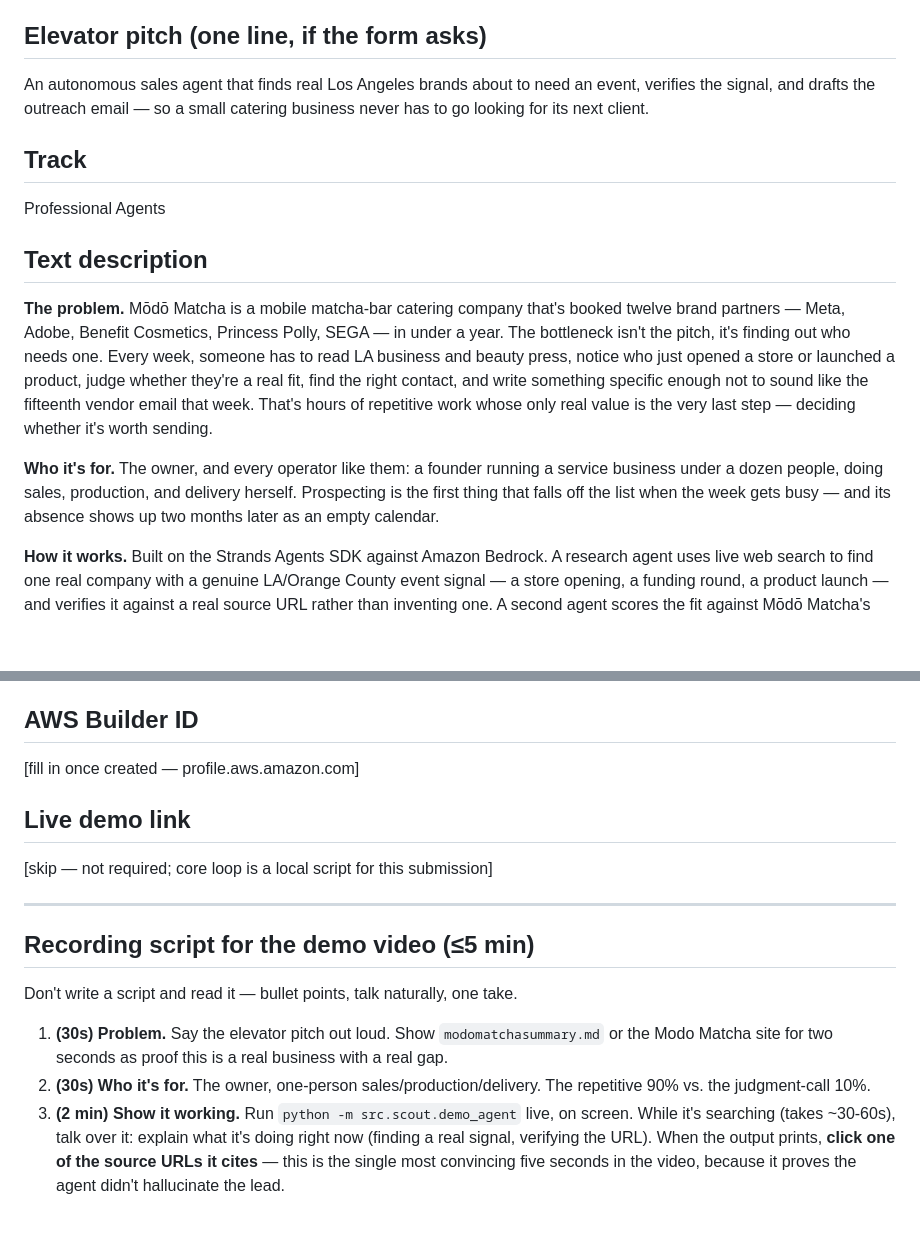
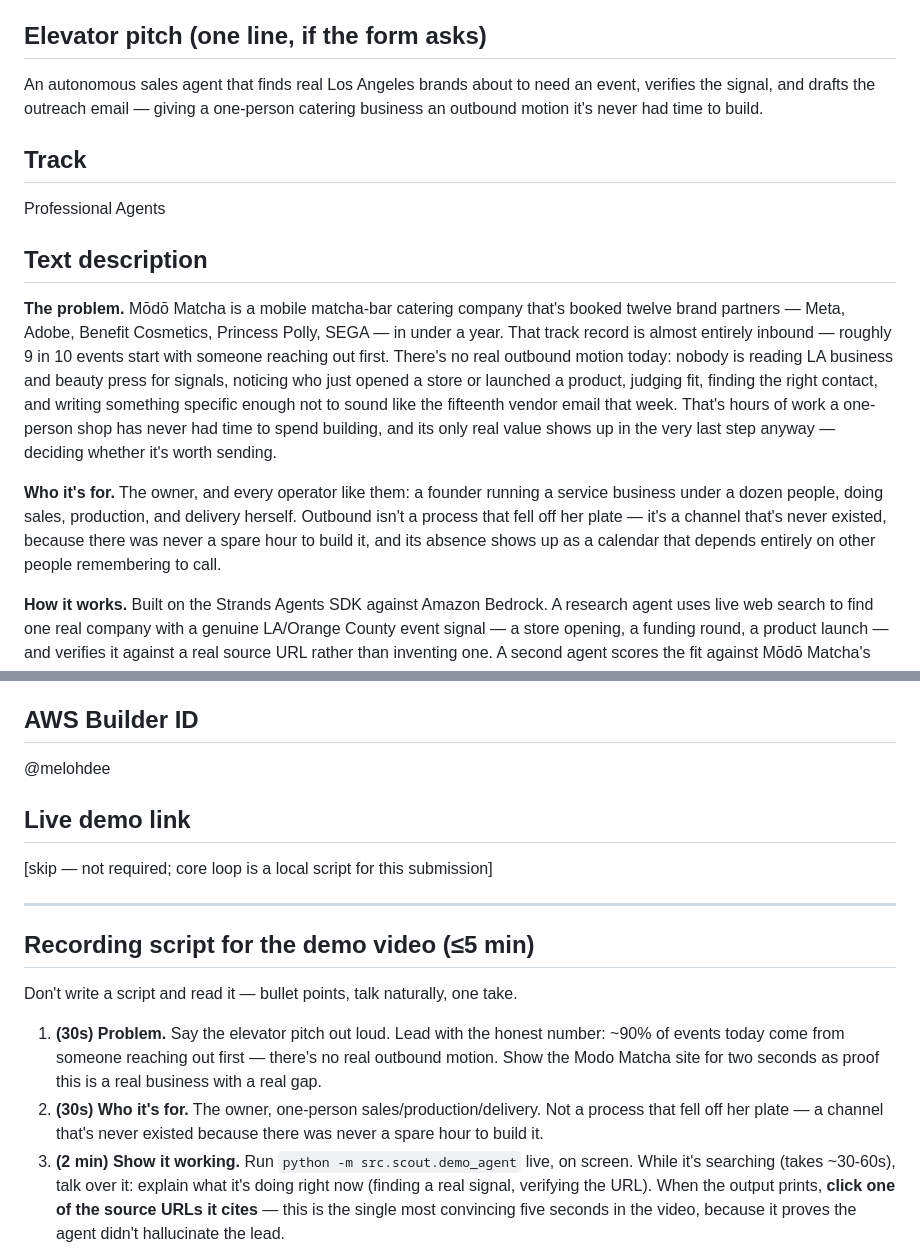
Before and after one commit to mel418/modo-matcha-sales-scout, a Markdown page: docs/DEVPOST_SUBMISSION.md, 2 parts joined by grey strips. GitHub-like rendering; blank space fills up the shorter version.

```diff
--- a/docs/DEVPOST_SUBMISSION.md
+++ b/docs/DEVPOST_SUBMISSION.md
@@ -12,8 +12,8 @@ pressure — this is already honest and complete; polish is not worth spending m
 ## Elevator pitch (one line, if the form asks)
 
 An autonomous sales agent that finds real Los Angeles brands about to need an event,
-verifies the signal, and drafts the outreach email — so a small catering business never
-has to go looking for its next client.
+verifies the signal, and drafts the outreach email — giving a one-person catering business
+an outbound motion it's never had time to build.
 
 ## Track
 
@@ -23,16 +23,19 @@ Professional Agents
 
 **The problem.** Mōdō Matcha is a mobile matcha-bar catering company that's booked twelve
 brand partners — Meta, Adobe, Benefit Cosmetics, Princess Polly, SEGA — in under a year.
-The bottleneck isn't the pitch, it's finding out who needs one. Every week, someone has to
-read LA business and beauty press, notice who just opened a store or launched a product,
-judge whether they're a real fit, find the right contact, and write something specific
-enough not to sound like the fifteenth vendor email that week. That's hours of repetitive
-work whose only real value is the very last step — deciding whether it's worth sending.
+That track record is almost entirely inbound — roughly 9 in 10 events start with someone
+reaching out first. There's no real outbound motion today: nobody is reading LA business and
+beauty press for signals, noticing who just opened a store or launched a product, judging fit,
+finding the right contact, and writing something specific enough not to sound like the
+fifteenth vendor email that week. That's hours of work a one-person shop has never had time
+to spend building, and its only real value shows up in the very last step anyway — deciding
+whether it's worth sending.
 
 **Who it's for.** The owner, and every operator like them: a founder running a service business
-under a dozen people, doing sales, production, and delivery herself. Prospecting is the
-first thing that falls off the list when the week gets busy — and its absence shows up
-two months later as an empty calendar.
+under a dozen people, doing sales, production, and delivery herself. Outbound isn't a process
+that fell off her plate — it's a channel that's never existed, because there was never a spare
+hour to build it, and its absence shows up as a calendar that depends entirely on other people
+remembering to call.
 
 **How it works.** Built on the Strands Agents SDK against Amazon Bedrock. A research agent
 uses live web search to find one real company with a genuine LA/Orange County event signal
@@ -60,7 +63,7 @@ https://github.com/mel418/modo-matcha-sales-scout
 
 ## AWS Builder ID
 
-[fill in once created — profile.aws.amazon.com]
+@melohdee
 
 ## Live demo link
 
@@ -72,10 +75,12 @@ https://github.com/mel418/modo-matcha-sales-scout
 
 Don't write a script and read it — bullet points, talk naturally, one take.
 
-1. **(30s) Problem.** Say the elevator pitch out loud. Show `modomatchasummary.md` or the
-   Modo Matcha site for two seconds as proof this is a real business with a real gap.
-2. **(30s) Who it's for.** The owner, one-person sales/production/delivery. The repetitive
-   90% vs. the judgment-call 10%.
+1. **(30s) Problem.** Say the elevator pitch out loud. Lead with the honest number: ~90% of
+   events today come from someone reaching out first — there's no real outbound motion. Show
+   the Modo Matcha site for two seconds as proof this is a real business with a real gap.
+2. **(30s) Who it's for.** The owner, one-person sales/production/delivery. Not a process that
+   fell off her plate — a channel that's never existed because there was never a spare hour to
+   build it.
 3. **(2 min) Show it working.** Run `python -m src.scout.demo_agent` live, on screen.
    While it's searching (takes ~30-60s), talk over it: explain what it's doing right now
    (finding a real signal, verifying the URL). When the output prints, **click one of the
```
Also changed, not shown: other parts of docs/DEVPOST_SUBMISSION.md (+1 -1 lines), README.md (+9 -8 lines), SPEC.md (+18 -12 lines).
